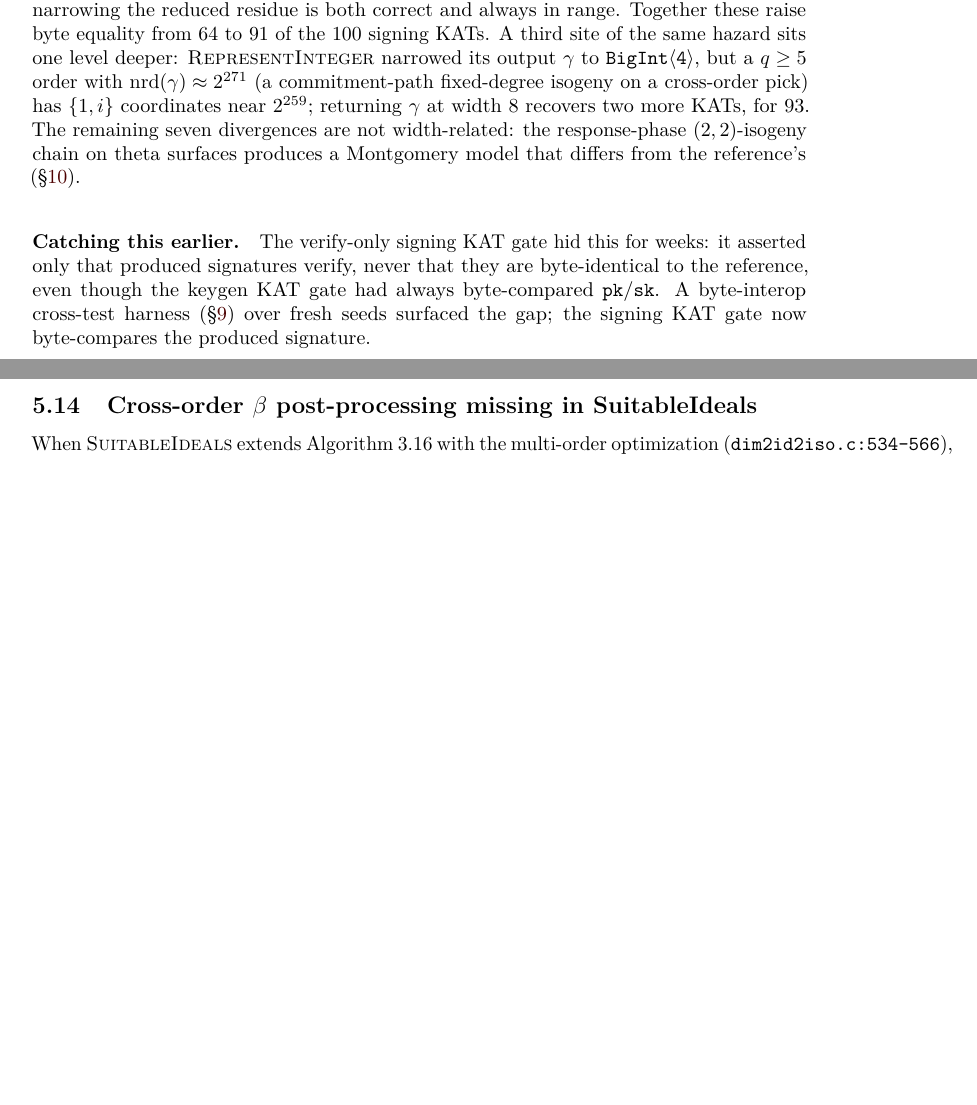
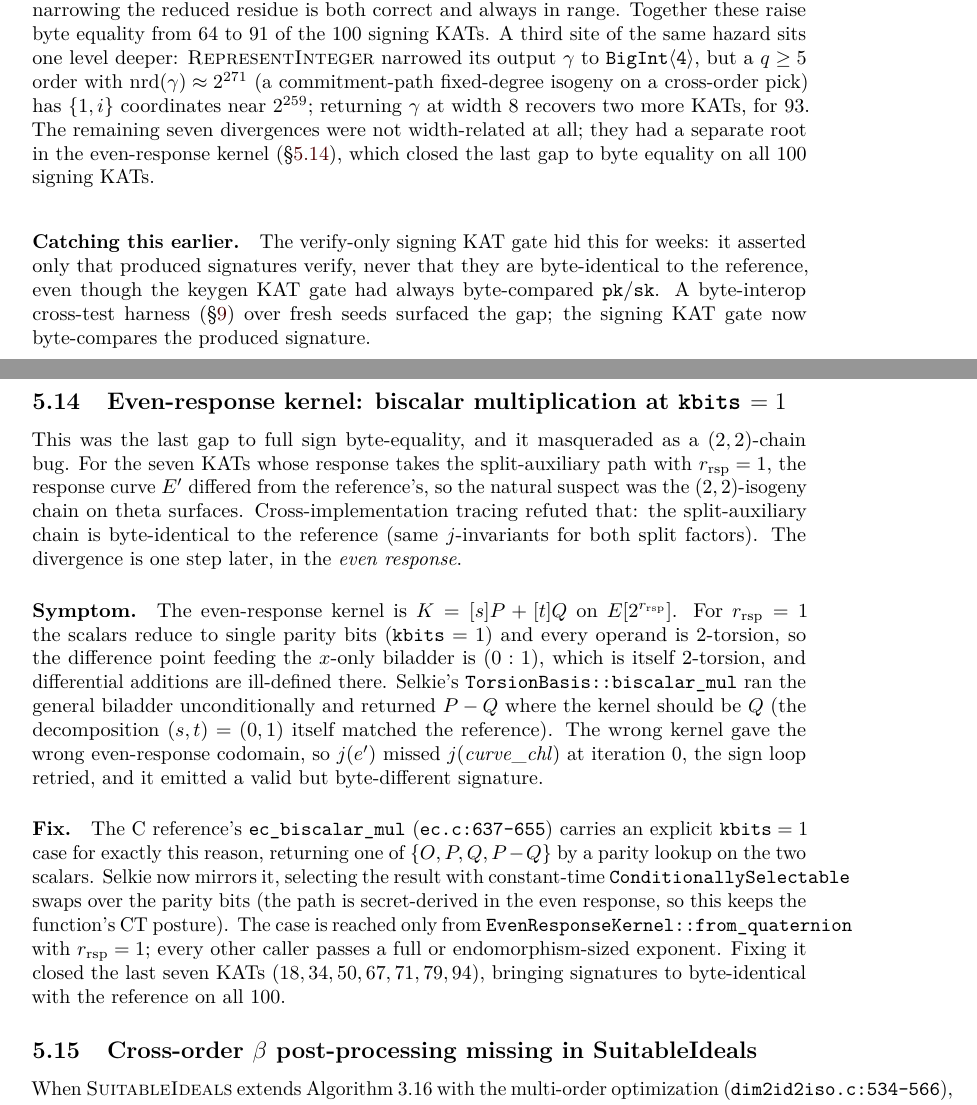
Before and after one commit to selkie-cryptography/sqisign-selkie, a LaTeX document (latex/sqisign-selkie.tex, which reads latex/sections/04_bugs.tex): two parts of pages 29 and 30 of 49, joined at a grey line, cut so that both start at the same text, the shorter picture padded with empty space. Compiled offline with pdfLaTeX; a LaTeX package or settings file that is missing is left out.

Commit message:
handle kbits==1 in biscalar_mul to fix even-response in sig byte-interop

```diff
--- a/latex/sections/04_bugs.tex
+++ b/latex/sections/04_bugs.tex
@@ -2004,10 +2004,10 @@ $\mathtt{BigInt\langle 4\rangle}$, but a $q \geq 5$ order with
 $\mathrm{nrd}(\gamma) \approx 2^{271}$ (a commitment-path fixed-degree
 isogeny on a cross-order pick) has $\{1, i\}$ coordinates near
 $2^{259}$; returning $\gamma$ at width~8 recovers two more KATs, for
-$93$.  The remaining seven divergences are not width-related: the
-response-phase $(2,2)$-isogeny chain on theta surfaces produces a
-Montgomery model that differs from the reference's
-(\S\ref{sec:status}).
+$93$.  The remaining seven divergences were not width-related at all;
+they had a separate root in the even-response kernel
+(\S\ref{sec:bug-biscalar-2torsion}), which closed the last gap to
+byte equality on all $100$ signing KATs.
 
 \paragraph{Catching this earlier.}  The verify-only signing KAT gate
 hid this for weeks: it asserted only that produced signatures verify,
@@ -2016,6 +2016,43 @@ keygen KAT gate had always byte-compared \texttt{pk}/\texttt{sk}.  A
 byte-interop cross-test harness (\S\ref{sec:testing}) over fresh seeds
 surfaced the gap; the signing KAT gate now byte-compares the produced
 signature.
+
+\subsection{Even-response kernel: biscalar multiplication at
+  \texttt{kbits} $= 1$}
+\label{sec:bug-biscalar-2torsion}
+
+This was the last gap to full sign byte-equality, and it masqueraded as
+a $(2,2)$-chain bug. For the seven KATs whose response takes the
+split-auxiliary path with $r_{\mathrm{rsp}} = 1$, the response curve
+$E'$ differed from the reference's, so the natural suspect was the
+$(2,2)$-isogeny chain on theta surfaces. Cross-implementation tracing
+refuted that: the split-auxiliary chain is byte-identical to the
+reference (same $j$-invariants for both split factors). The divergence
+is one step later, in the \emph{even response}.
+
+\paragraph{Symptom.} The even-response kernel is $K = [s]P + [t]Q$ on
+$E[2^{r_{\mathrm{rsp}}}]$. For $r_{\mathrm{rsp}} = 1$ the scalars reduce
+to single parity bits ($\texttt{kbits} = 1$) and every operand is
+$2$-torsion, so the difference point feeding the $x$-only biladder is
+$(0 : 1)$, which is itself $2$-torsion, and differential additions are
+ill-defined there. Selkie's \texttt{TorsionBasis::biscalar\_mul} ran
+the general biladder unconditionally and returned $P - Q$ where the
+kernel should be $Q$ (the decomposition $(s, t) = (0, 1)$ itself matched
+the reference). The wrong kernel gave the wrong even-response codomain,
+so $j(e')$ missed $j(\mathit{curve\_chl})$ at iteration~0, the sign loop
+retried, and it emitted a valid but byte-different signature.
+
+\paragraph{Fix.} The C reference's \texttt{ec\_biscalar\_mul}
+(\texttt{ec.c:637--655}) carries an explicit $\texttt{kbits} = 1$ case
+for exactly this reason, returning one of $\{O, P, Q, P-Q\}$ by a parity
+lookup on the two scalars. Selkie now mirrors it, selecting the result
+with constant-time \texttt{ConditionallySelectable} swaps over the
+parity bits (the path is secret-derived in the even response, so this
+keeps the function's CT posture). The case is reached only from
+\texttt{EvenResponseKernel::from\_quaternion} with $r_{\mathrm{rsp}} =
+1$; every other caller passes a full or endomorphism-sized exponent.
+Fixing it closed the last seven KATs ($18, 34, 50, 67, 71, 79, 94$),
+bringing signatures to byte-identical with the reference on all $100$.
 
 \subsection{Cross-order $\beta$ post-processing missing in
   \textsc{SuitableIdeals}}
```
Also changed, not shown: latex/sections/09_status.tex (+3 -5 lines), latex/sqisign-selkie.pdf, 1 other file.
